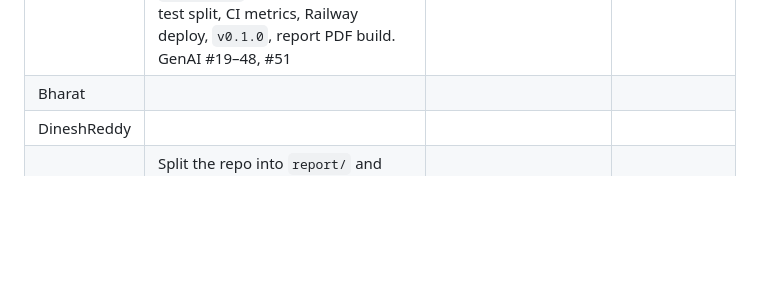
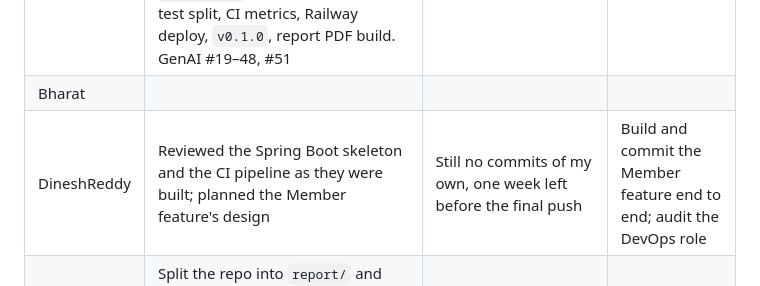
Before and after one commit to CS6451-Advanced-Software-Design/Gym-Membership, a Markdown page: report/diary.md, the part around the change. Rendered like a GitHub page; blank space fills up the shorter version.

Commit message:
docs(report): fill my Week 7 diary row
Last pre-commit week - reviewed the skeleton/CI pipeline as it was built and
planned the Member feature, before the real commits started the following
week (Week 8).

```diff
--- a/report/diary.md
+++ b/report/diary.md
@@ -41,7 +41,7 @@ Report §7. Reviewed in the lab. Fill in at the end of each week (spec Table 1 f
 | --- | --- | --- | --- |
 | Chirag | Spring Boot skeleton: `Repository` port and JSON adapter, ArchUnit, CI that fails on any test failure. Interceptor with logging. Billing feature: invoices, best-discount Strategy, referral cap, pro-rating, freeze, early-exit fee, arrears; `BillingJob`. Postman workspace, test split, CI metrics, Railway deploy, `v0.1.0`, report PDF build. GenAI #19–48, #51 | One week left; Booking and Member not built | §5; then §10 in Visual Paradigm and §11 |
 | Bharat | | | |
-| DineshReddy | | | |
+| DineshReddy | Reviewed the Spring Boot skeleton and the CI pipeline as they were built; planned the Member feature's design | Still no commits of my own, one week left before the final push | Build and commit the Member feature end to end; audit the DevOps role |
 | Dhruv | Split the repo into `report/` and `code/`. Redrew the use case, class, sequence, state chart, ER and package diagrams. Shared `Money` type, payment and notification ports (PR #13). Membership feature (PR #38): State pattern for the five states, `PlanFactory` for the four plans, UC1 sign-up, UC5 freeze, UC6 cancel, UC13 daily checks (`MembershipChecksJob`), UC14 pay arrears, with unit, integration and E2E tests. GenAI #18, #25–26, #49–50 | Membership had to bill through Billing's ports without changing `BillingService`; memberships already saved on Railway had to keep loading; `main` became protected, so everything goes through a PR | Draw the Membership sketches by hand; start §4 |
 
 **Notes:**
```
